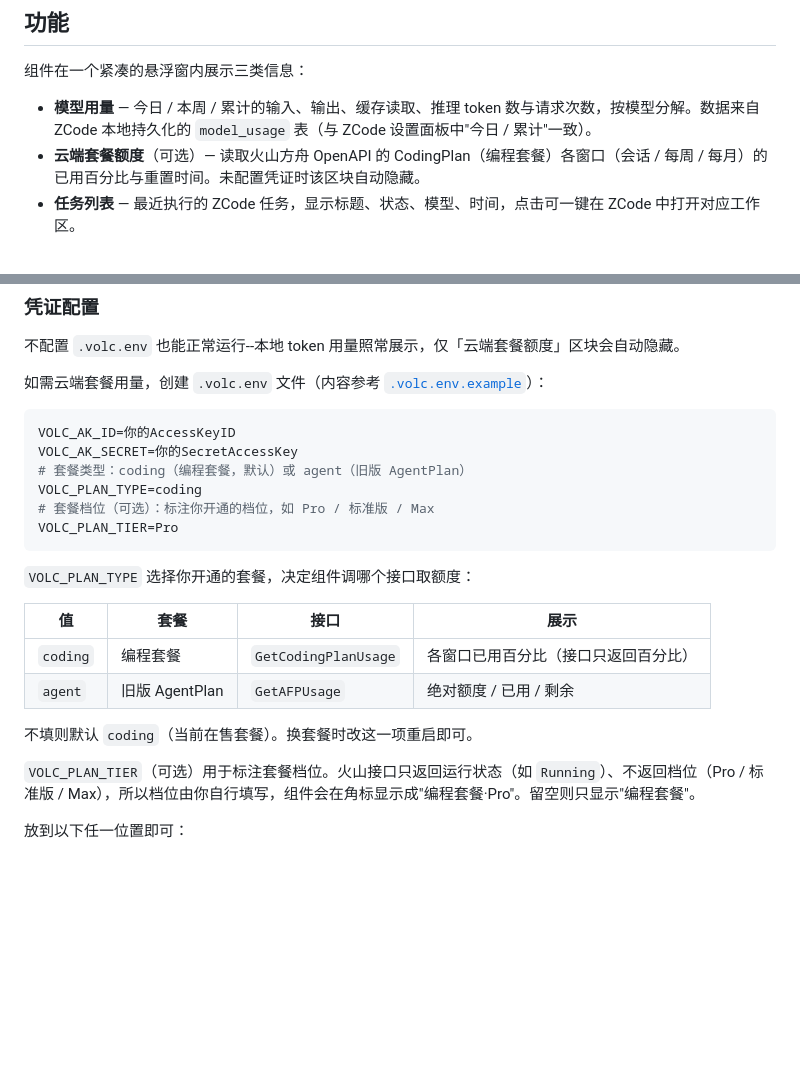
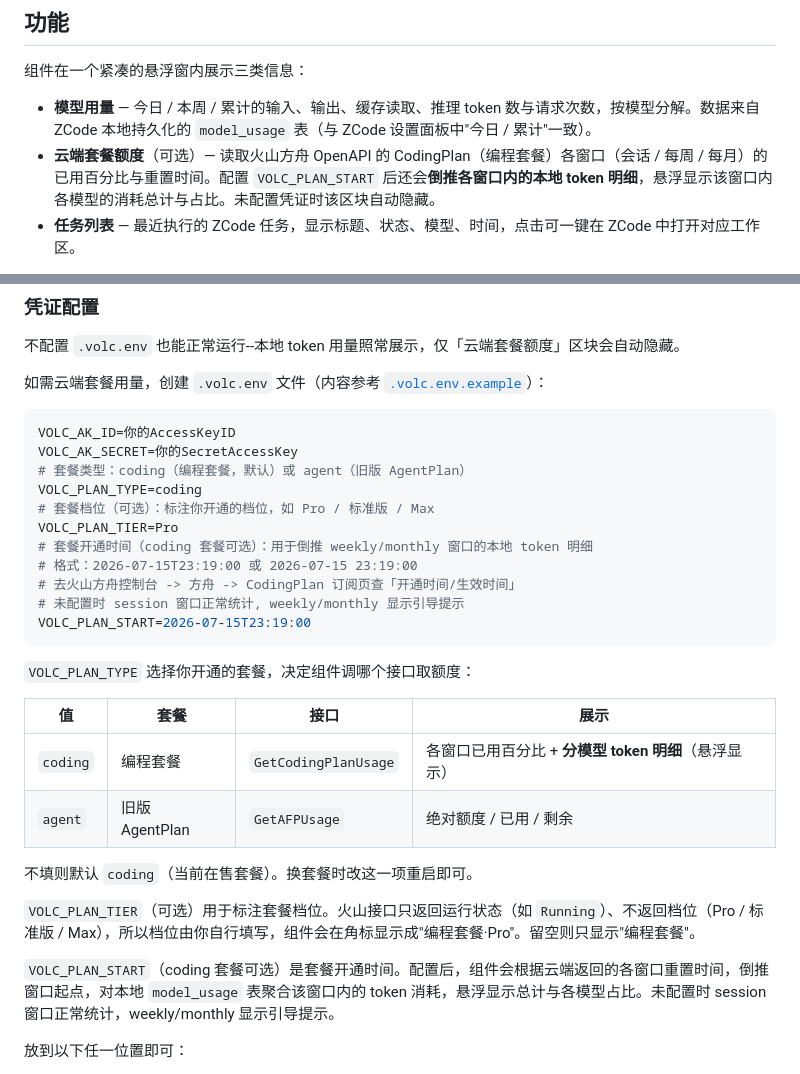
Before and after one commit to Oct1AtJoe/zcode-desktop, a Markdown page: README.md, 2 parts joined by grey strips. Drawn GitHub-style; blank space fills up the shorter version.

Commit message:
docs: 更新 README,补充 VOLC_PLAN_START 配置说明

````diff
--- a/README.md
+++ b/README.md
@@ -13,7 +13,7 @@
 组件在一个紧凑的悬浮窗内展示三类信息：
 
 - **模型用量** — 今日 / 本周 / 累计的输入、输出、缓存读取、推理 token 数与请求次数，按模型分解。数据来自 ZCode 本地持久化的 `model_usage` 表（与 ZCode 设置面板中"今日 / 累计"一致）。
-- **云端套餐额度**（可选）— 读取火山方舟 OpenAPI 的 CodingPlan（编程套餐）各窗口（会话 / 每周 / 每月）的已用百分比与重置时间。未配置凭证时该区块自动隐藏。
+- **云端套餐额度**（可选）— 读取火山方舟 OpenAPI 的 CodingPlan（编程套餐）各窗口（会话 / 每周 / 每月）的已用百分比与重置时间。配置 `VOLC_PLAN_START` 后还会**倒推各窗口内的本地 token 明细**，悬浮显示该窗口内各模型的消耗总计与占比。未配置凭证时该区块自动隐藏。
 - **任务列表** — 最近执行的 ZCode 任务，显示标题、状态、模型、时间，点击可一键在 ZCode 中打开对应工作区。
 
 此外还支持：窗口拖拽、置顶悬浮、点击右上角或 Z 图标折叠 / 展开面板、实时活动日志（当前正在执行的工具调用与最近事件流）。
@@ -67,18 +67,25 @@ VOLC_AK_SECRET=你的SecretAccessKey
 VOLC_PLAN_TYPE=coding
 # 套餐档位（可选）：标注你开通的档位，如 Pro / 标准版 / Max
 VOLC_PLAN_TIER=Pro
+# 套餐开通时间（coding 套餐可选）：用于倒推 weekly/monthly 窗口的本地 token 明细
+# 格式：2026-07-15T23:19:00 或 2026-07-15 23:19:00
+# 去火山方舟控制台 -> 方舟 -> CodingPlan 订阅页查「开通时间/生效时间」
+# 未配置时 session 窗口正常统计, weekly/monthly 显示引导提示
+VOLC_PLAN_START=2026-07-15T23:19:00
 ```
 
 `VOLC_PLAN_TYPE` 选择你开通的套餐，决定组件调哪个接口取额度：
 
 | 值 | 套餐 | 接口 | 展示 |
 | --- | --- | --- | --- |
-| `coding` | 编程套餐 | `GetCodingPlanUsage` | 各窗口已用百分比（接口只返回百分比） |
+| `coding` | 编程套餐 | `GetCodingPlanUsage` | 各窗口已用百分比 + **分模型 token 明细**（悬浮显示） |
 | `agent` | 旧版 AgentPlan | `GetAFPUsage` | 绝对额度 / 已用 / 剩余 |
 
 不填则默认 `coding`（当前在售套餐）。换套餐时改这一项重启即可。
 
 `VOLC_PLAN_TIER`（可选）用于标注套餐档位。火山接口只返回运行状态（如 `Running`）、不返回档位（Pro / 标准版 / Max），所以档位由你自行填写，组件会在角标显示成"编程套餐·Pro"。留空则只显示"编程套餐"。
+
+`VOLC_PLAN_START`（coding 套餐可选）是套餐开通时间。配置后，组件会根据云端返回的各窗口重置时间，倒推窗口起点，对本地 `model_usage` 表聚合该窗口内的 token 消耗，悬浮显示总计与各模型占比。未配置时 session 窗口正常统计，weekly/monthly 显示引导提示。
 
 放到以下任一位置即可：
 
````
